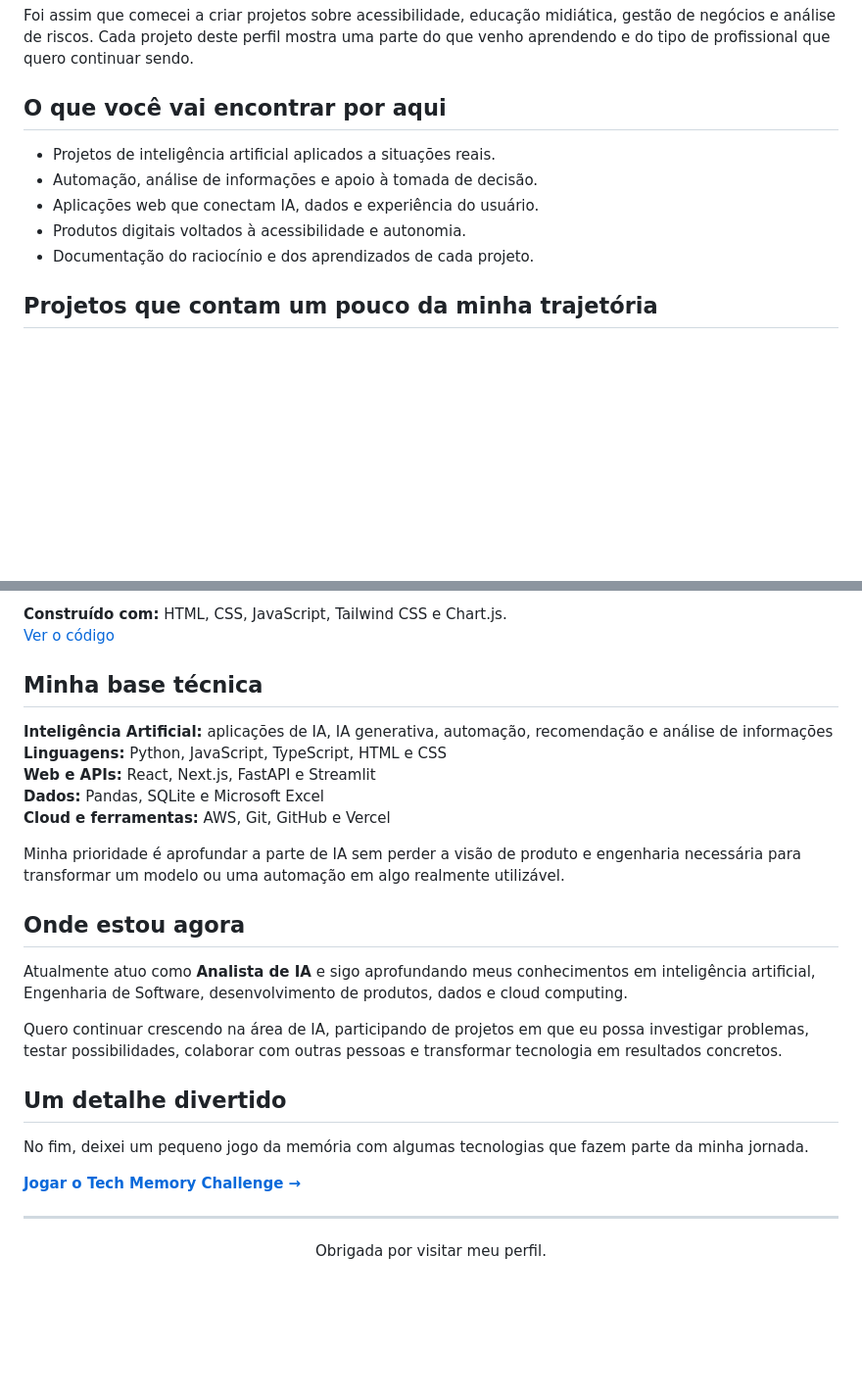
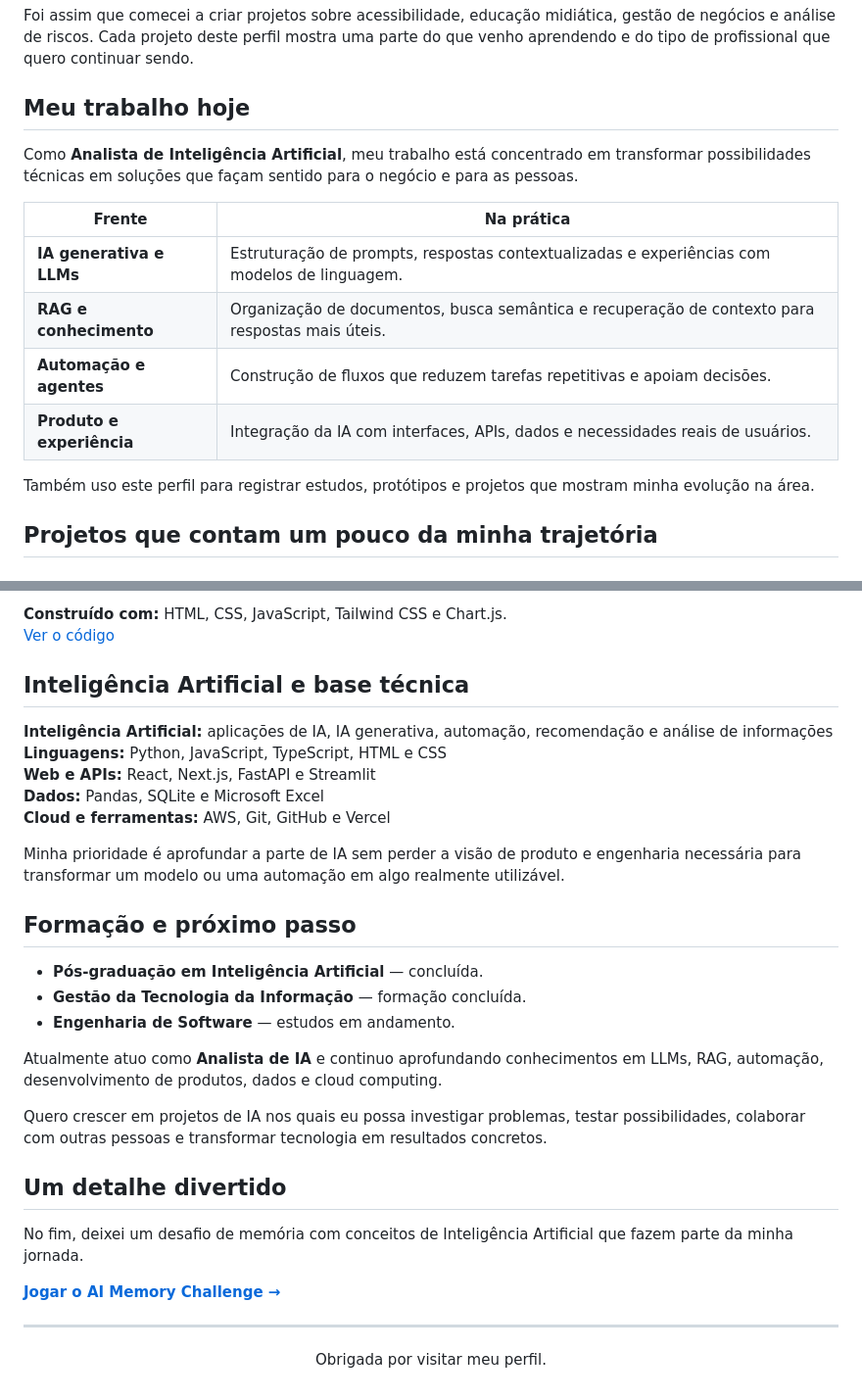
Before and after one commit to geovannasilva15/geovannasilva15, a Markdown page: README.md, 2 parts joined by grey strips. Shown at 98% size. Rendered like a GitHub page; blank space fills up the shorter version.

Commit message:
docs: melhora README com foco em IA e animação

```diff
--- a/README.md
+++ b/README.md
@@ -16,13 +18,18 @@ Meu foco profissional é IA, principalmente quando ela pode sair do campo da ide
 
 Foi assim que comecei a criar projetos sobre acessibilidade, educação midiática, gestão de negócios e análise de riscos. Cada projeto deste perfil mostra uma parte do que venho aprendendo e do tipo de profissional que quero continuar sendo.
 
-## O que você vai encontrar por aqui
+## Meu trabalho hoje
 
-- Projetos de inteligência artificial aplicados a situações reais.
-- Automação, análise de informações e apoio à tomada de decisão.
-- Aplicações web que conectam IA, dados e experiência do usuário.
-- Produtos digitais voltados à acessibilidade e autonomia.
-- Documentação do raciocínio e dos aprendizados de cada projeto.
+Como **Analista de Inteligência Artificial**, meu trabalho está concentrado em transformar possibilidades técnicas em soluções que façam sentido para o negócio e para as pessoas.
+
+| Frente | Na prática |
+|---|---|
+| **IA generativa e LLMs** | Estruturação de prompts, respostas contextualizadas e experiências com modelos de linguagem. |
+| **RAG e conhecimento** | Organização de documentos, busca semântica e recuperação de contexto para respostas mais úteis. |
+| **Automação e agentes** | Construção de fluxos que reduzem tarefas repetitivas e apoiam decisões. |
+| **Produto e experiência** | Integração da IA com interfaces, APIs, dados e necessidades reais de usuários. |
+
+Também uso este perfil para registrar estudos, protótipos e projetos que mostram minha evolução na área.
 
 ## Projetos que contam um pouco da minha trajetória
 
@@ -76,7 +83,7 @@ O Neural Rose foi criado para antecipar riscos de fornecedores e apoiar decisõe
 **Construído com:** HTML, CSS, JavaScript, Tailwind CSS e Chart.js.
 [Ver o código](https://github.com/geovannasilva15/Neural-rose)
 
-## Minha base técnica
+## Inteligência Artificial e base técnica
 
 **Inteligência Artificial:** aplicações de IA, IA generativa, automação, recomendação e análise de informações
 **Linguagens:** Python, JavaScript, TypeScript, HTML e CSS
@@ -86,17 +93,21 @@ O Neural Rose foi criado para antecipar riscos de fornecedores e apoiar decisõe
 
 Minha prioridade é aprofundar a parte de IA sem perder a visão de produto e engenharia necessária para transformar um modelo ou uma automação em algo realmente utilizável.
 
-## Onde estou agora
+## Formação e próximo passo
 
-Atualmente atuo como **Analista de IA** e sigo aprofundando meus conhecimentos em inteligência artificial, Engenharia de Software, desenvolvimento de produtos, dados e cloud computing.
+- **Pós-graduação em Inteligência Artificial** — concluída.
+- **Gestão da Tecnologia da Informação** — formação concluída.
+- **Engenharia de Software** — estudos em andamento.
 
-Quero continuar crescendo na área de IA, participando de projetos em que eu possa investigar problemas, testar possibilidades, colaborar com outras pessoas e transformar tecnologia em resultados concretos.
+Atualmente atuo como **Analista de IA** e continuo aprofundando conhecimentos em LLMs, RAG, automação, desenvolvimento de produtos, dados e cloud computing.
+
+Quero crescer em projetos de IA nos quais eu possa investigar problemas, testar possibilidades, colaborar com outras pessoas e transformar tecnologia em resultados concretos.
 
 ## Um detalhe divertido
 
-No fim, deixei um pequeno jogo da memória com algumas tecnologias que fazem parte da minha jornada.
+No fim, deixei um desafio de memória com conceitos de Inteligência Artificial que fazem parte da minha jornada.
 
-[**Jogar o Tech Memory Challenge →**](https://geovannasilva15.github.io/portfolio-geovanna-github/game/)
+[**Jogar o AI Memory Challenge →**](https://geovannasilva15.github.io/portfolio-geovanna-github/game/)
 
 ---
 
```
Also changed, not shown: other parts of README.md (+2 -0 lines).
